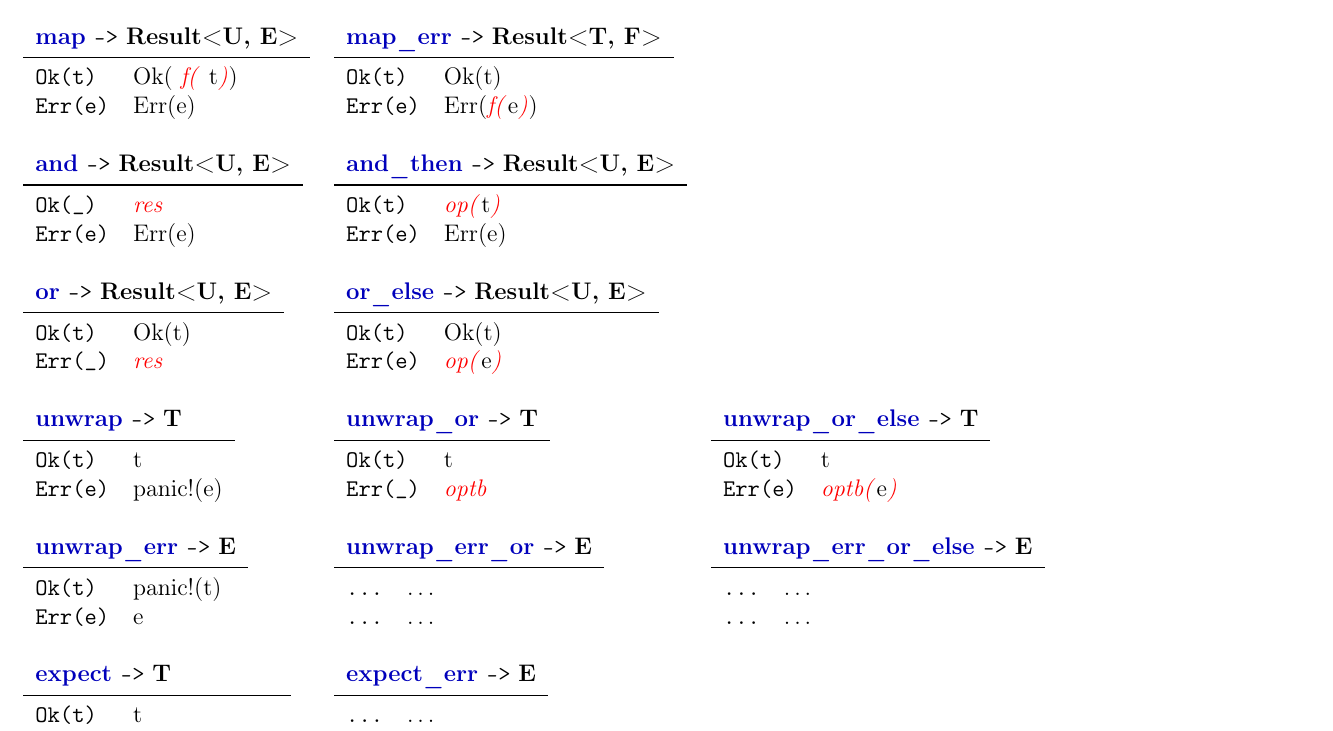
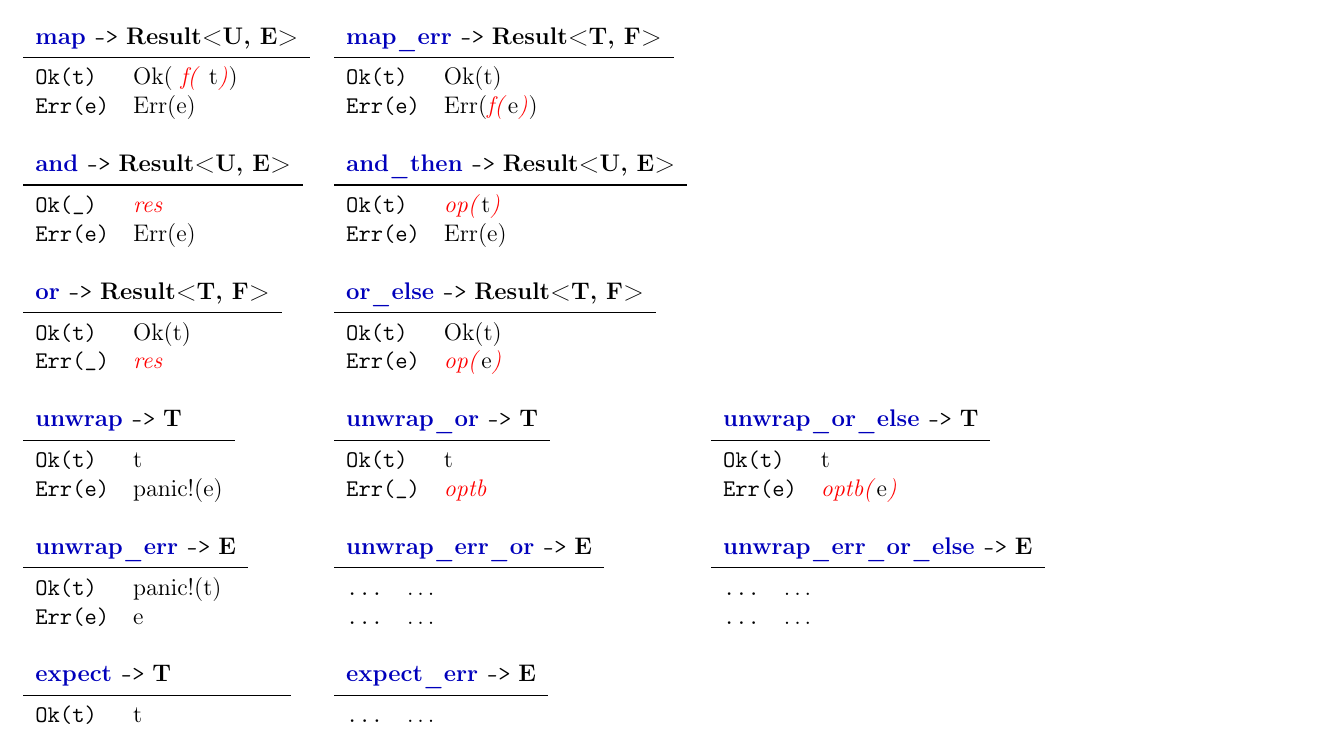
Before and after one commit to duesee/rust_cheatsheets, a LaTeX document (combinators/combinators.tex): part of page 2 of 2, cut so that both start at the same text. Compiled offline with pdfLaTeX.

Commit message:
Result FIX

```diff
--- a/combinators/combinators.tex
+++ b/combinators/combinators.tex
@@ -203,14 +203,14 @@
 
 
 \begin{tabular}{ll}
-\multicolumn{2}{l}{\result{or} \texttt{->} \type{Result<U, E>}}\\
+\multicolumn{2}{l}{\result{or} \texttt{->} \type{Result<T, F>}}\\
 \midrule
 \texttt{Ok(t)}  & \static{Ok(t)}\\
 \texttt{Err(\_)} & \provide{res}\\
 \end{tabular}
 &
 \begin{tabular}{ll}
-\multicolumn{2}{l}{\result{or\_else} \texttt{->} \type{Result<U, E>}}\\
+\multicolumn{2}{l}{\result{or\_else} \texttt{->} \type{Result<T, F>}}\\
 \midrule
 \texttt{Ok(t)}  & \static{Ok(t)}\\
 \texttt{Err(e)} & \provide{op(}\static{e}\provide{)}\\
```
Also changed, not shown: combinators/combinators.pdf, combinators/option.png, combinators/result.png.
